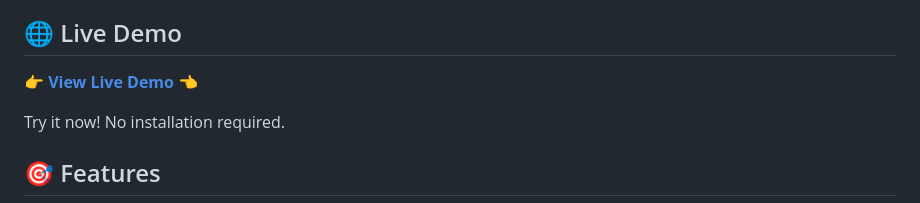
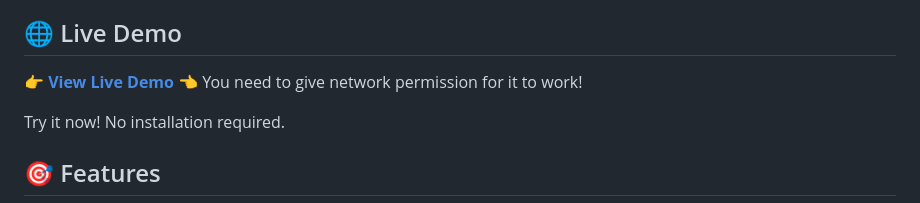
Before and after one commit to Vehnost/NewsSentient, a Markdown page: README.md, the part around the change. Rendered like a GitHub page.

```diff
--- a/README.md
+++ b/README.md
@@ -4,7 +4,7 @@ AI-powered news aggregator with intelligent chat assistant. Get the latest crypt
 
 ## 🌐 Live Demo
 
-**👉 [View Live Demo](https://vehnost.github.io/NewsSentient/examples/news_aggregator.html) 👈**
+**👉 [View Live Demo](https://vehnost.github.io/NewsSentient/examples/news_aggregator.html) 👈** You need to give network permission for it to work!
 
 Try it now! No installation required.
 
```
